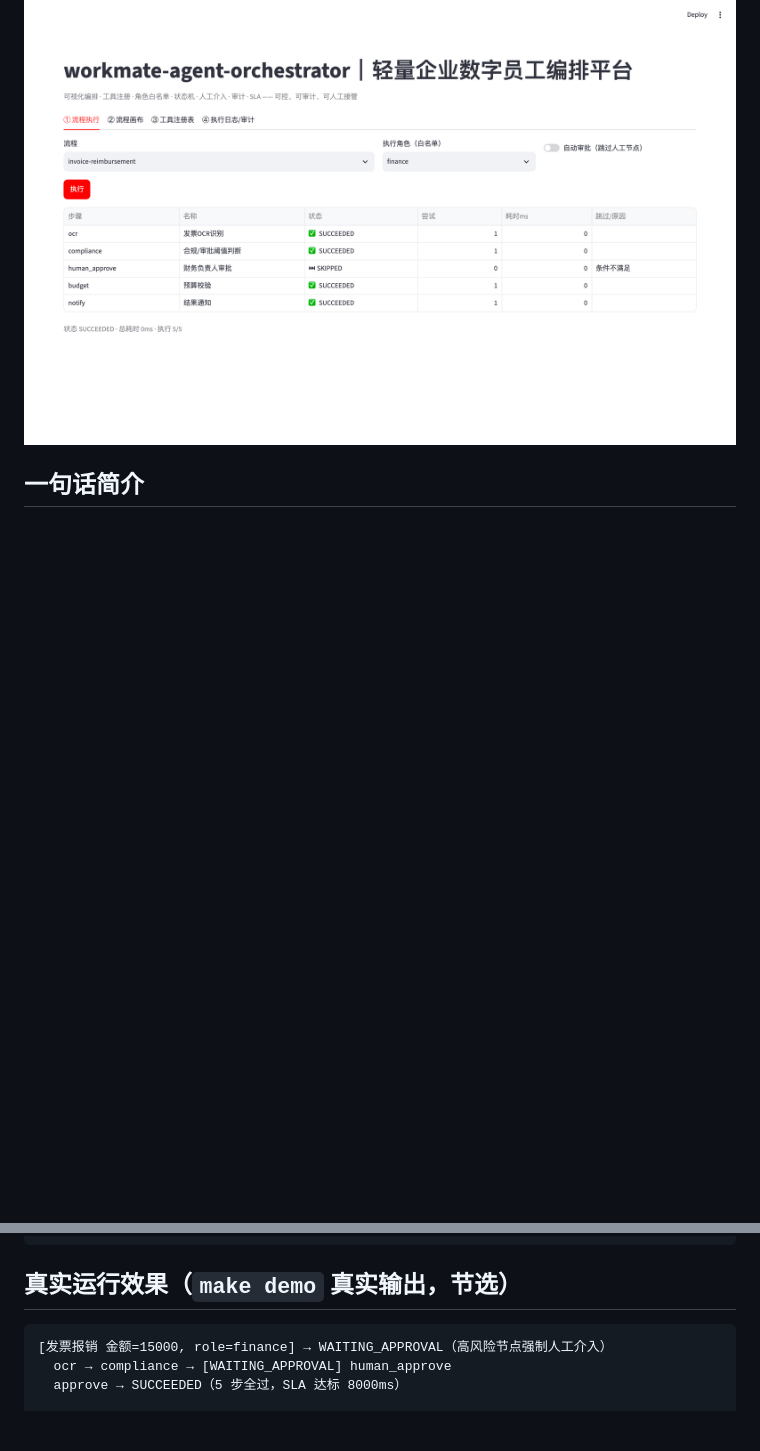
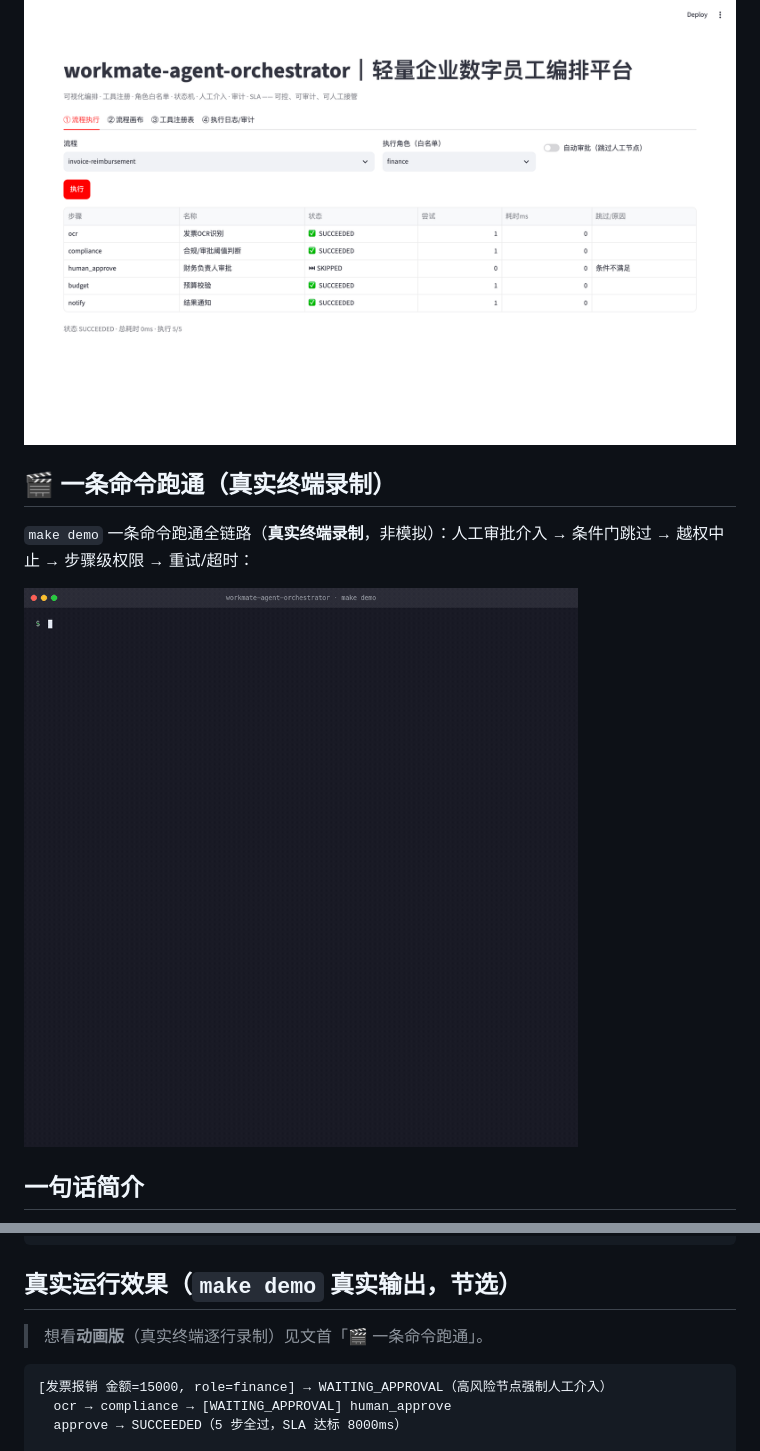
Before and after one commit to fenrir1111/workmate-agent-orchestrator, a Markdown page: README.md, 2 parts joined by grey strips. Drawn GitHub-style; pictures changed too: docs/quickstart.gif (added); blank space fills up the shorter version.

Commit message:
docs: 加 quickstart 动画（真实终端录制 make demo）

````diff
--- a/README.md
+++ b/README.md
@@ -12,6 +12,12 @@
 选流程 `invoice-reimbursement`、角色 `finance`，点「执行」→ 每步状态、尝试次数、跳过原因全部可见（越权角色直接 `ABORTED`）：
 
 ![workmate-agent-orchestrator 流程执行 · 真实运行](docs/screenshots/orchestrator-01-run.png)
+
+## 🎬 一条命令跑通（真实终端录制）
+
+`make demo` 一条命令跑通全链路（**真实终端录制**，非模拟）：人工审批介入 → 条件门跳过 → 越权中止 → 步骤级权限 → 重试/超时：
+
+![workmate-agent-orchestrator 一条命令跑通 · 真实终端录制](docs/quickstart.gif)
 
 ## 一句话简介
 轻量级 Agent 编排底座，面向交付团队快速搭建企业数字员工 POC；**不做花哨多智能体**，
@@ -85,6 +91,9 @@ curl -s localhost:8000/export-plan -H 'Content-Type: application/json' \
 ```
 
 ## 真实运行效果（`make demo` 真实输出，节选）
+
+> 想看**动画版**（真实终端逐行录制）见文首「🎬 一条命令跑通」。
+
 ```text
 [发票报销 金额=15000, role=finance] → WAITING_APPROVAL（高风险节点强制人工介入）
   ocr → compliance → [WAITING_APPROVAL] human_approve
````
